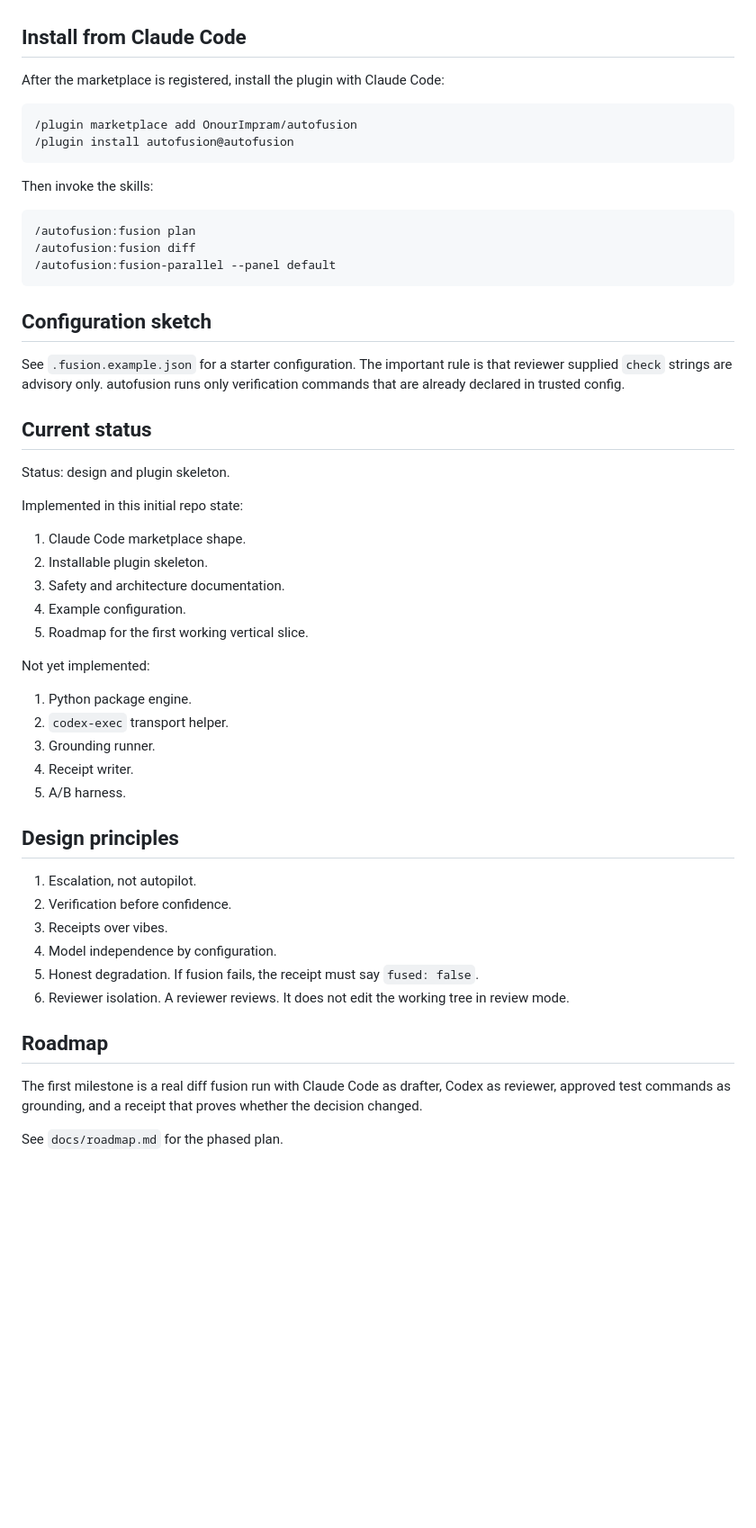
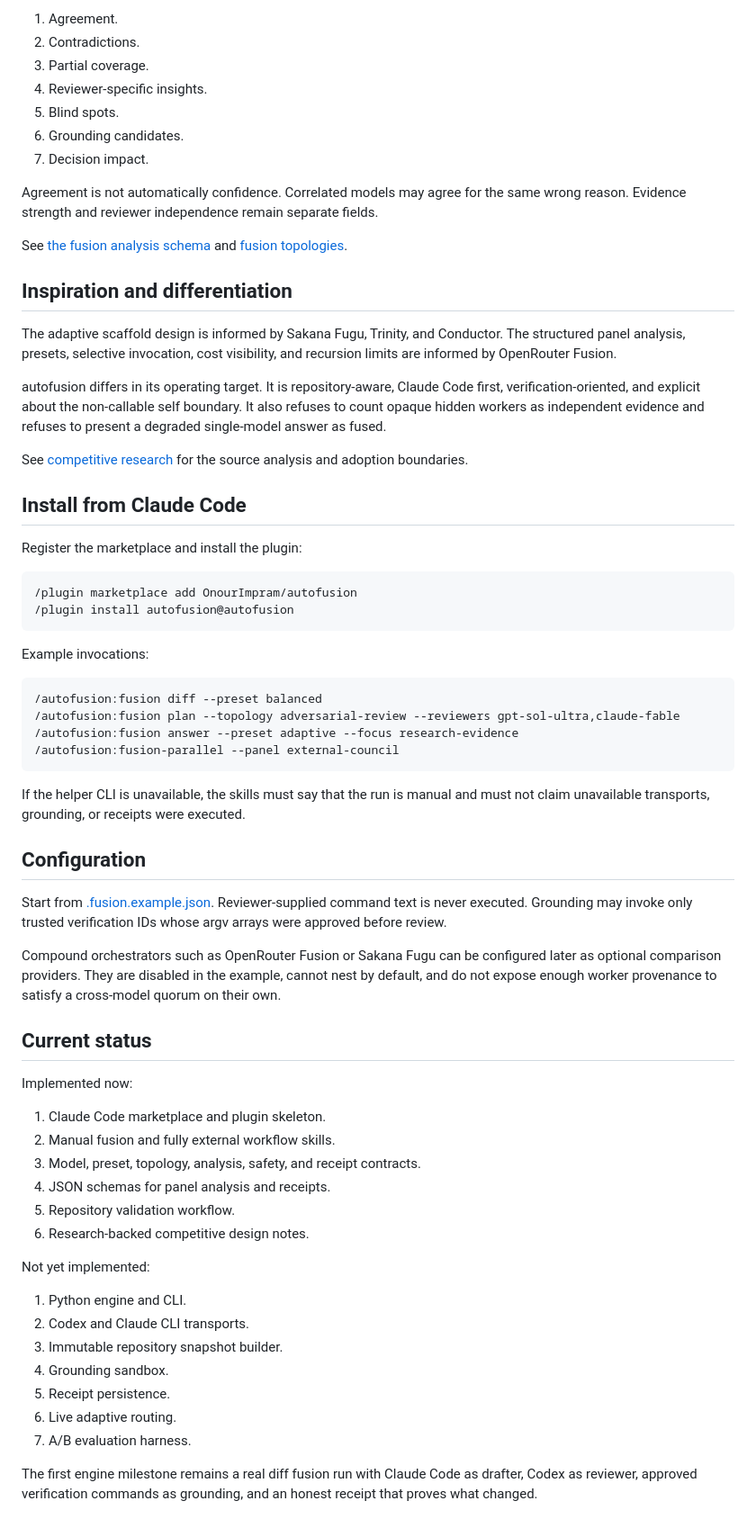
Before and after one commit to OnourImpram/autofusion, a Markdown page: README.md, the part around one of its changes. Shown at 90% size. GitHub-like rendering; blank space fills up the shorter version.

Commit message:
docs: expand adaptive fusion product contract

````diff
--- a/README.md
+++ b/README.md
@@ -36,56 +67,68 @@ This is the fully external mode. Every participant must be callable through a co
+1. Agreement.
+2. Contradictions.
+3. Partial coverage.
+4. Reviewer-specific insights.
+5. Blind spots.
+6. Grounding candidates.
+7. Decision impact.
+
+Agreement is not automatically confidence. Correlated models may agree for the same wrong reason. Evidence strength and reviewer independence remain separate fields.
+
+See [the fusion analysis schema](schemas/fusion-analysis.schema.json) and [fusion topologies](docs/fusion-topologies.md).
+
+## Inspiration and differentiation
+
+The adaptive scaffold design is informed by Sakana Fugu, Trinity, and Conductor. The structured panel analysis, presets, selective invocation, cost visibility, and recursion limits are informed by OpenRouter Fusion.
+
+autofusion differs in its operating target. It is repository-aware, Claude Code first, verification-oriented, and explicit about the non-callable self boundary. It also refuses to count opaque hidden workers as independent evidence and refuses to present a degraded single-model answer as fused.
+
+See [competitive research](docs/competitive-research.md) for the source analysis and adoption boundaries.
 
 ## Install from Claude Code
 
-After the marketplace is registered, install the plugin with Claude Code:
+Register the marketplace and install the plugin:
 
-```text
+~~~text
 /plugin marketplace add OnourImpram/autofusion
 /plugin install autofusion@autofusion
-```
+~~~
 
-Then invoke the skills:
+Example invocations:
 
-```text
-/autofusion:fusion plan
-/autofusion:fusion diff
-/autofusion:fusion-parallel --panel default
-```
+~~~text
+/autofusion:fusion diff --preset balanced
+/autofusion:fusion plan --topology adversarial-review --reviewers gpt-sol-ultra,claude-fable
+/autofusion:fusion answer --preset adaptive --focus research-evidence
+/autofusion:fusion-parallel --panel external-council
+~~~
 
-## Configuration sketch
+If the helper CLI is unavailable, the skills must say that the run is manual and must not claim unavailable transports, grounding, or receipts were executed.
 
-See `.fusion.example.json` for a starter configuration. The important rule is that reviewer supplied `check` strings are advisory only. autofusion runs only verification commands that are already declared in trusted config.
+## Configuration
+
+Start from [.fusion.example.json](.fusion.example.json). Reviewer-supplied command text is never executed. Grounding may invoke only trusted verification IDs whose argv arrays were approved before review.
+
+Compound orchestrators such as OpenRouter Fusion or Sakana Fugu can be configured later as optional comparison providers. They are disabled in the example, cannot nest by default, and do not expose enough worker provenance to satisfy a cross-model quorum on their own.
 
 ## Current status
 
-Status: design and plugin skeleton.
+Implemented now:
 
-Implemented in this initial repo state:
-
-1. Claude Code marketplace shape.
-2. Installable plugin skeleton.
-3. Safety and architecture documentation.
-4. Example configuration.
-5. Roadmap for the first working vertical slice.
+1. Claude Code marketplace and plugin skeleton.
+2. Manual fusion and fully external workflow skills.
+3. Model, preset, topology, analysis, safety, and receipt contracts.
+4. JSON schemas for panel analysis and receipts.
+5. Repository validation workflow.
+6. Research-backed competitive design notes.
 
 Not yet implemented:
 
-1. Python package engine.
-2. `codex-exec` transport helper.
-3. Grounding runner.
-4. Receipt writer.
-5. A/B harness.
+1. Python engine and CLI.
+2. Codex and Claude CLI transports.
+3. Immutable repository snapshot builder.
+4. Grounding sandbox.
+5. Receipt persistence.
+6. Live adaptive routing.
+7. A/B evaluation harness.
 
-## Design principles
-
-1. Escalation, not autopilot.
-2. Verification before confidence.
-3. Receipts over vibes.
-4. Model independence by configuration.
-5. Honest degradation. If fusion fails, the receipt must say `fused: false`.
-6. Reviewer isolation. A reviewer reviews. It does not edit the working tree in review mode.
-
-## Roadmap
-
-The first milestone is a real diff fusion run with Claude Code as drafter, Codex as reviewer, approved test commands as grounding, and a receipt that proves whether the decision changed.
-
-See `docs/roadmap.md` for the phased plan.
+The first engine milestone remains a real diff fusion run with Claude Code as drafter, Codex as reviewer, approved verification commands as grounding, and an honest receipt that proves what changed.
````
Also changed, not shown: other parts of README.md (+50 -19 lines).
